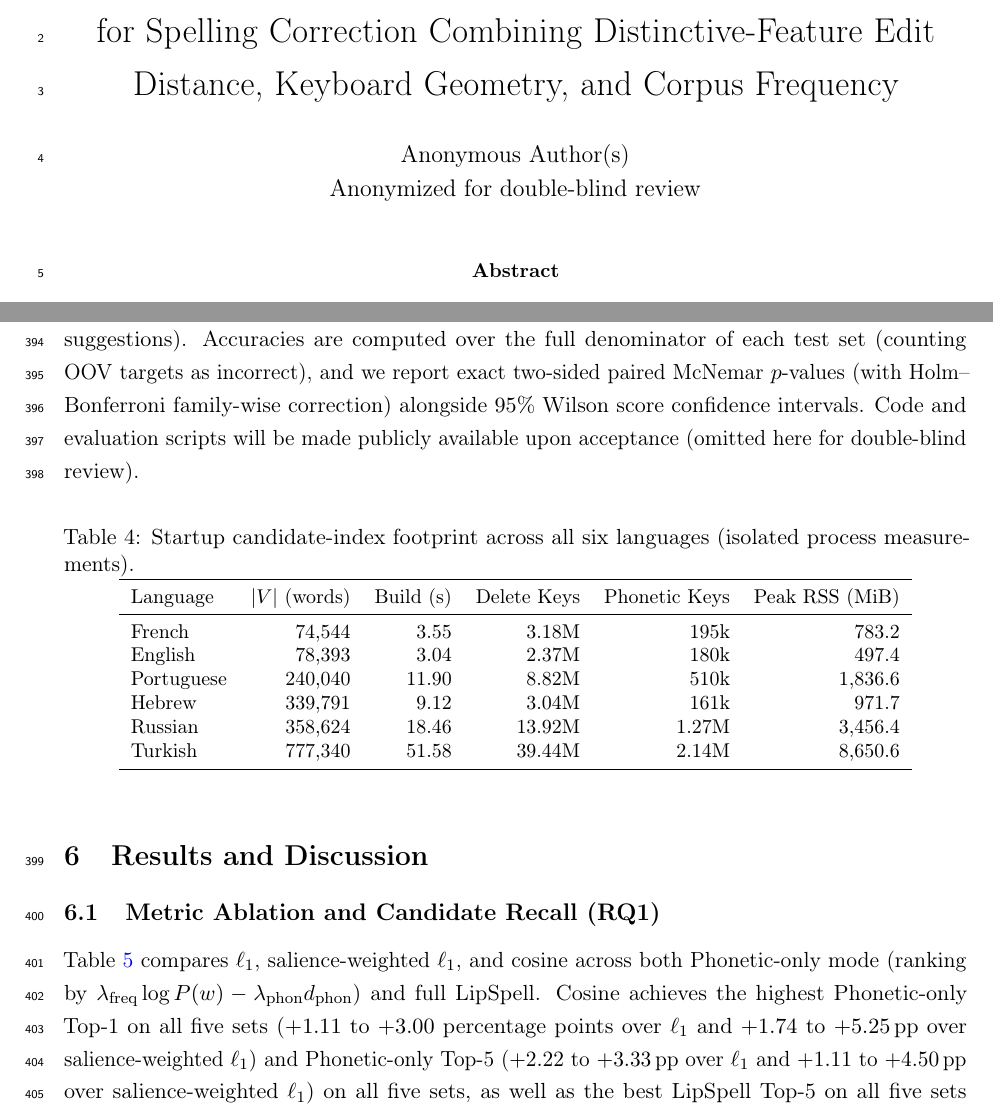
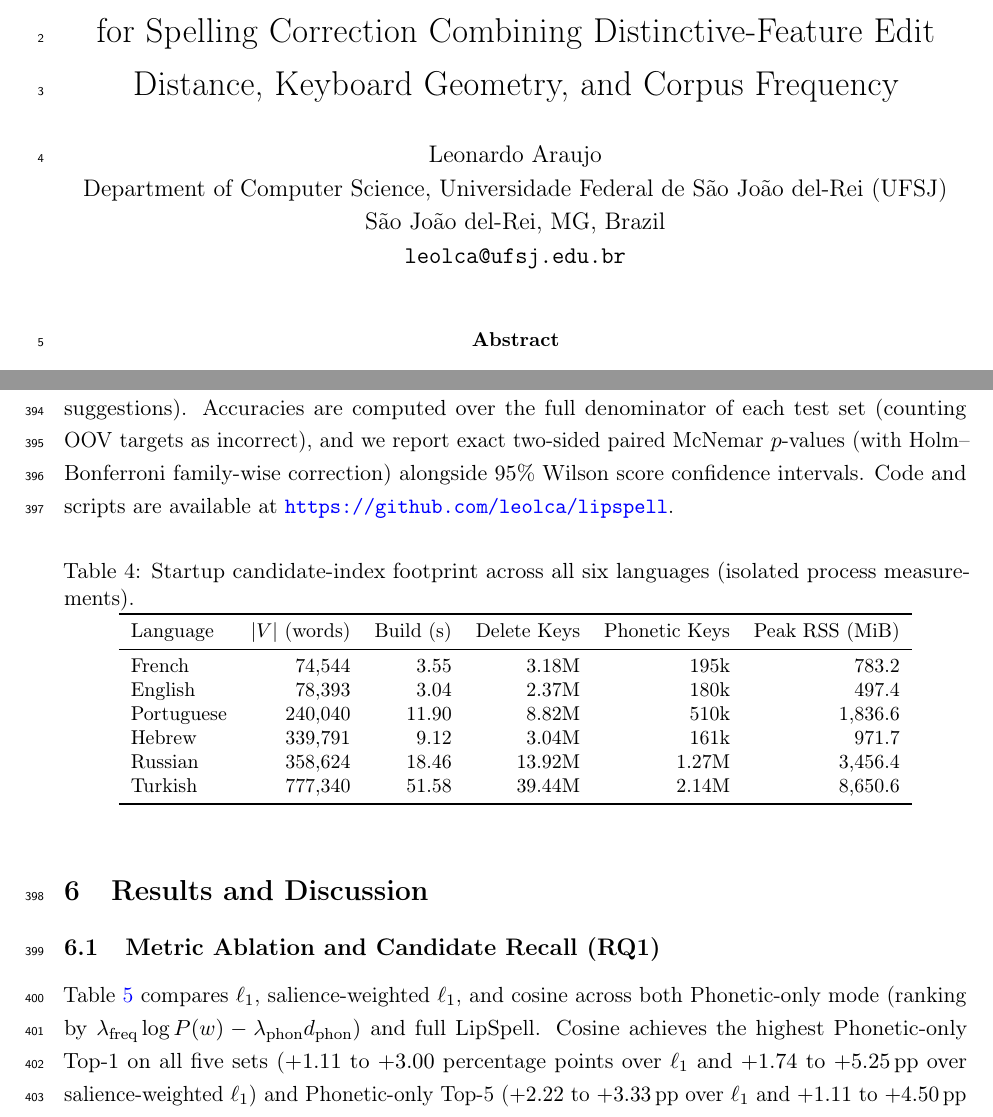
Before and after one commit to leolca/lipspell, a LaTeX paper (paper/lre/main.tex): two parts of pages 1 and 13 of 25, joined at a grey line, cut so that both start at the same text. Compiled offline with pdfLaTeX.

Commit message:
Restore author metadata and repo URL in LRE manuscript per technical check

```diff
--- a/paper/lre/main.tex
+++ b/paper/lre/main.tex
@@ -15,7 +15,12 @@
 \usepackage[colorlinks=true,linkcolor=blue,citecolor=blue,urlcolor=blue]{hyperref}
 
 \title{LipSpell: A Language-Independent Phonetic Scoring Framework for Spelling Correction Combining Distinctive-Feature Edit Distance, Keyboard Geometry, and Corpus Frequency}
-\author{Anonymous Author(s)\\Anonymized for double-blind review}
+\author{
+  Leonardo Araujo\\
+  Department of Computer Science, Universidade Federal de S\~ao Jo\~ao del-Rei (UFSJ)\\
+  S\~ao Jo\~ao del-Rei, MG, Brazil\\
+  \texttt{leolca@ufsj.edu.br}
+}
 \date{}
 
 \begin{document}
@@ -272,7 +277,7 @@ For the cross-lingual comparisons, \emph{50/50 clean non-word splits} are constr
 \subsection{Index Footprint and Statistical Evaluation Protocol}
 Table~\ref{tab:index_stats} summarizes the startup index footprint across all six languages, reporting vocabulary size $|V|$, index construction time, number of hash keys in the symmetric-delete and seven-class phonetic-code tables, and isolated process peak resident RAM (RSS, measured via \texttt{ru\_maxrss}). Index memory scales primarily with the number of $0$--$2$-character deletion keys, which grows quadratically with word length: on English ($|V|=78\text{k}$), $2.37\text{M}$ delete keys require only $497.4$\,MiB RSS and $3.04$\,s build time, whereas on agglutinative Turkish ($|V|=777\text{k}$), $39.44\text{M}$ delete keys drive peak RSS to $8{,}650.6$\,MiB ($8.45$\,GiB / $8.65$\,GB) and $51.58$\,s build time. By contrast, the seven-class phonetic-code table remains compact across all six languages ($161\text{k}$--$2.14\text{M}$ keys). Because delete-key count scales quadratically with average word length, shorter-word unvocalized Hebrew ($|V|=339\text{k}$, $3.04\text{M}$ delete keys) builds faster ($9.12$\,s) than longer-word Portuguese ($|V|=240\text{k}$, $8.82\text{M}$ delete keys, $11.90$\,s).
 
-All experiments ran on an Intel Core i7-13650HX ($14$\,GiB RAM, Ubuntu 26.04.1 LTS, Linux kernel 7.0, Python 3.14 + NumPy). We compare against Norvig \citep{norvig2007spell} (using the exact same vocabulary $V$ and frequency counts as LipSpell), Aspell 0.60.8.2 \citep{atkinson_aspell}, and Hunspell 1.7.2 \citep{nemeth_hunspell} (executed via UTF-8 pipe mode, evaluating Top-1 and Top-5 suggestions). Accuracies are computed over the full denominator of each test set (counting OOV targets as incorrect), and we report exact two-sided paired McNemar $p$-values (with Holm--Bonferroni family-wise correction) alongside $95\%$ Wilson score confidence intervals. Code and evaluation scripts will be made publicly available upon acceptance (omitted here for double-blind review).
+All experiments ran on an Intel Core i7-13650HX ($14$\,GiB RAM, Ubuntu 26.04.1 LTS, Linux kernel 7.0, Python 3.14 + NumPy). We compare against Norvig \citep{norvig2007spell} (using the exact same vocabulary $V$ and frequency counts as LipSpell), Aspell 0.60.8.2 \citep{atkinson_aspell}, and Hunspell 1.7.2 \citep{nemeth_hunspell} (executed via UTF-8 pipe mode, evaluating Top-1 and Top-5 suggestions). Accuracies are computed over the full denominator of each test set (counting OOV targets as incorrect), and we report exact two-sided paired McNemar $p$-values (with Holm--Bonferroni family-wise correction) alongside $95\%$ Wilson score confidence intervals. Code and scripts are available at \url{https://github.com/leolca/lipspell}.
 
 \begin{table}[ht]
 \centering
```
Also changed, not shown: paper/lre/main.pdf, 1 other file.
